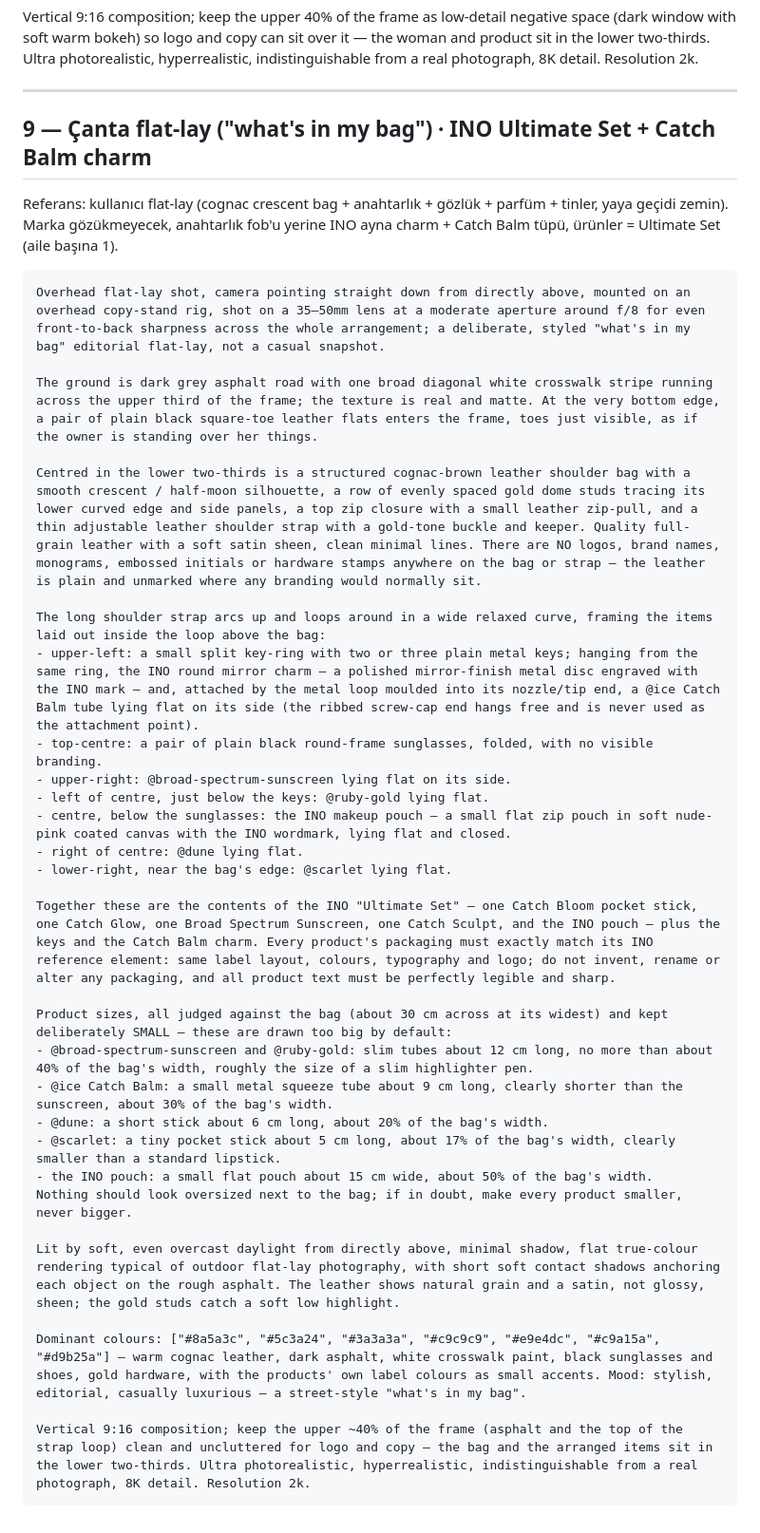
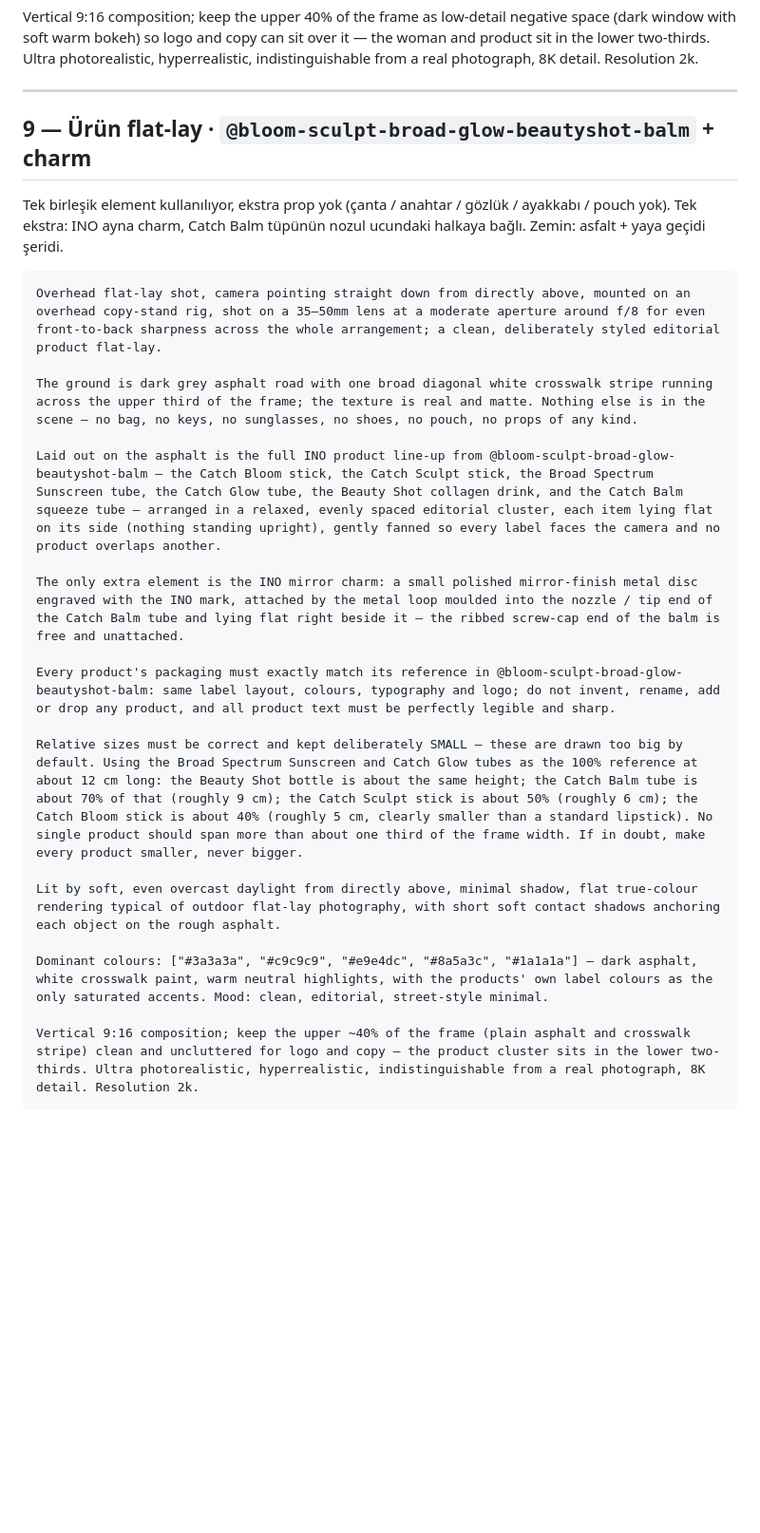
Before and after one commit to ufukkyavuz/inocosmetic-ad, a Markdown page: sehir-kurumsal-kadin-promptlar.md, the part around the change. Shown at 95% size. GitHub-like rendering; blank space fills up the shorter version.

Commit message:
update: 9. konsept sadeleşti — tek birleşik element, çanta/prop yok, sadece charm
@bloom-sculpt-broad-glow-beautyshot-balm birleşik element; çanta, anahtar,
gözlük, ayakkabı, pouch kaldırıldı. Tek ekstra: INO ayna charm, Catch Balm
nozul ucundan bağlı. Asfalt + yaya geçidi zemin korundu.

Co-Authored-By: Claude Sonnet 5 <noreply@anthropic.com>

````diff
--- a/sehir-kurumsal-kadin-promptlar.md
+++ b/sehir-kurumsal-kadin-promptlar.md
@@ -185,39 +185,26 @@ Vertical 9:16 composition; keep the upper 40% of the frame as low-detail negativ
 
 ---
 
-## 9 — Çanta flat-lay ("what's in my bag") · INO Ultimate Set + Catch Balm charm
+## 9 — Ürün flat-lay · `@bloom-sculpt-broad-glow-beautyshot-balm` + charm
 
-Referans: kullanıcı flat-lay (cognac crescent bag + anahtarlık + gözlük + parfüm + tinler, yaya geçidi zemin). Marka gözükmeyecek, anahtarlık fob'u yerine INO ayna charm + Catch Balm tüpü, ürünler = Ultimate Set (aile başına 1).
+Tek birleşik element kullanılıyor, ekstra prop yok (çanta / anahtar / gözlük / ayakkabı / pouch yok). Tek ekstra: INO ayna charm, Catch Balm tüpünün nozul ucundaki halkaya bağlı. Zemin: asfalt + yaya geçidi şeridi.
 
 ```
-Overhead flat-lay shot, camera pointing straight down from directly above, mounted on an overhead copy-stand rig, shot on a 35–50mm lens at a moderate aperture around f/8 for even front-to-back sharpness across the whole arrangement; a deliberate, styled "what's in my bag" editorial flat-lay, not a casual snapshot.
+Overhead flat-lay shot, camera pointing straight down from directly above, mounted on an overhead copy-stand rig, shot on a 35–50mm lens at a moderate aperture around f/8 for even front-to-back sharpness across the whole arrangement; a clean, deliberately styled editorial product flat-lay.
 
-The ground is dark grey asphalt road with one broad diagonal white crosswalk stripe running across the upper third of the frame; the texture is real and matte. At the very bottom edge, a pair of plain black square-toe leather flats enters the frame, toes just visible, as if the owner is standing over her things.
+The ground is dark grey asphalt road with one broad diagonal white crosswalk stripe running across the upper third of the frame; the texture is real and matte. Nothing else is in the scene — no bag, no keys, no sunglasses, no shoes, no pouch, no props of any kind.
 
-Centred in the lower two-thirds is a structured cognac-brown leather shoulder bag with a smooth crescent / half-moon silhouette, a row of evenly spaced gold dome studs tracing its lower curved edge and side panels, a top zip closure with a small leather zip-pull, and a thin adjustable leather shoulder strap with a gold-tone buckle and keeper. Quality full-grain leather with a soft satin sheen, clean minimal lines. There are NO logos, brand names, monograms, embossed initials or hardware stamps anywhere on the bag or strap — the leather is plain and unmarked where any branding would normally sit.
+Laid out on the asphalt is the full INO product line-up from @bloom-sculpt-broad-glow-beautyshot-balm — the Catch Bloom stick, the Catch Sculpt stick, the Broad Spectrum Sunscreen tube, the Catch Glow tube, the Beauty Shot collagen drink, and the Catch Balm squeeze tube — arranged in a relaxed, evenly spaced editorial cluster, each item lying flat on its side (nothing standing upright), gently fanned so every label faces the camera and no product overlaps another.
 
-The long shoulder strap arcs up and loops around in a wide relaxed curve, framing the items laid out inside the loop above the bag:
-- upper-left: a small split key-ring with two or three plain metal keys; hanging from the same ring, the INO round mirror charm — a polished mirror-finish metal disc engraved with the INO mark — and, attached by the metal loop moulded into its nozzle/tip end, a @ice Catch Balm tube lying flat on its side (the ribbed screw-cap end hangs free and is never used as the attachment point).
-- top-centre: a pair of plain black round-frame sunglasses, folded, with no visible branding.
-- upper-right: @broad-spectrum-sunscreen lying flat on its side.
-- left of centre, just below the keys: @ruby-gold lying flat.
-- centre, below the sunglasses: the INO makeup pouch — a small flat zip pouch in soft nude-pink coated canvas with the INO wordmark, lying flat and closed.
-- right of centre: @dune lying flat.
-- lower-right, near the bag's edge: @scarlet lying flat.
+The only extra element is the INO mirror charm: a small polished mirror-finish metal disc engraved with the INO mark, attached by the metal loop moulded into the nozzle / tip end of the Catch Balm tube and lying flat right beside it — the ribbed screw-cap end of the balm is free and unattached.
 
-Together these are the contents of the INO "Ultimate Set" — one Catch Bloom pocket stick, one Catch Glow, one Broad Spectrum Sunscreen, one Catch Sculpt, and the INO pouch — plus the keys and the Catch Balm charm. Every product's packaging must exactly match its INO reference element: same label layout, colours, typography and logo; do not invent, rename or alter any packaging, and all product text must be perfectly legible and sharp.
+Every product's packaging must exactly match its reference in @bloom-sculpt-broad-glow-beautyshot-balm: same label layout, colours, typography and logo; do not invent, rename, add or drop any product, and all product text must be perfectly legible and sharp.
 
-Product sizes, all judged against the bag (about 30 cm across at its widest) and kept deliberately SMALL — these are drawn too big by default:
-- @broad-spectrum-sunscreen and @ruby-gold: slim tubes about 12 cm long, no more than about 40% of the bag's width, roughly the size of a slim highlighter pen.
-- @ice Catch Balm: a small metal squeeze tube about 9 cm long, clearly shorter than the sunscreen, about 30% of the bag's width.
-- @dune: a short stick about 6 cm long, about 20% of the bag's width.
-- @scarlet: a tiny pocket stick about 5 cm long, about 17% of the bag's width, clearly smaller than a standard lipstick.
-- the INO pouch: a small flat pouch about 15 cm wide, about 50% of the bag's width.
-Nothing should look oversized next to the bag; if in doubt, make every product smaller, never bigger.
+Relative sizes must be correct and kept deliberately SMALL — these are drawn too big by default. Using the Broad Spectrum Sunscreen and Catch Glow tubes as the 100% reference at about 12 cm long: the Beauty Shot bottle is about the same height; the Catch Balm tube is about 70% of that (roughly 9 cm); the Catch Sculpt stick is about 50% (roughly 6 cm); the Catch Bloom stick is about 40% (roughly 5 cm, clearly smaller than a standard lipstick). No single product should span more than about one third of the frame width. If in doubt, make every product smaller, never bigger.
 
-Lit by soft, even overcast daylight from directly above, minimal shadow, flat true-colour rendering typical of outdoor flat-lay photography, with short soft contact shadows anchoring each object on the rough asphalt. The leather shows natural grain and a satin, not glossy, sheen; the gold studs catch a soft low highlight.
+Lit by soft, even overcast daylight from directly above, minimal shadow, flat true-colour rendering typical of outdoor flat-lay photography, with short soft contact shadows anchoring each object on the rough asphalt.
 
-Dominant colours: ["#8a5a3c", "#5c3a24", "#3a3a3a", "#c9c9c9", "#e9e4dc", "#c9a15a", "#d9b25a"] — warm cognac leather, dark asphalt, white crosswalk paint, black sunglasses and shoes, gold hardware, with the products' own label colours as small accents. Mood: stylish, editorial, casually luxurious — a street-style "what's in my bag".
+Dominant colours: ["#3a3a3a", "#c9c9c9", "#e9e4dc", "#8a5a3c", "#1a1a1a"] — dark asphalt, white crosswalk paint, warm neutral highlights, with the products' own label colours as the only saturated accents. Mood: clean, editorial, street-style minimal.
 
-Vertical 9:16 composition; keep the upper ~40% of the frame (asphalt and the top of the strap loop) clean and uncluttered for logo and copy — the bag and the arranged items sit in the lower two-thirds. Ultra photorealistic, hyperrealistic, indistinguishable from a real photograph, 8K detail. Resolution 2k.
+Vertical 9:16 composition; keep the upper ~40% of the frame (plain asphalt and crosswalk stripe) clean and uncluttered for logo and copy — the product cluster sits in the lower two-thirds. Ultra photorealistic, hyperrealistic, indistinguishable from a real photograph, 8K detail. Resolution 2k.
 ```
````
